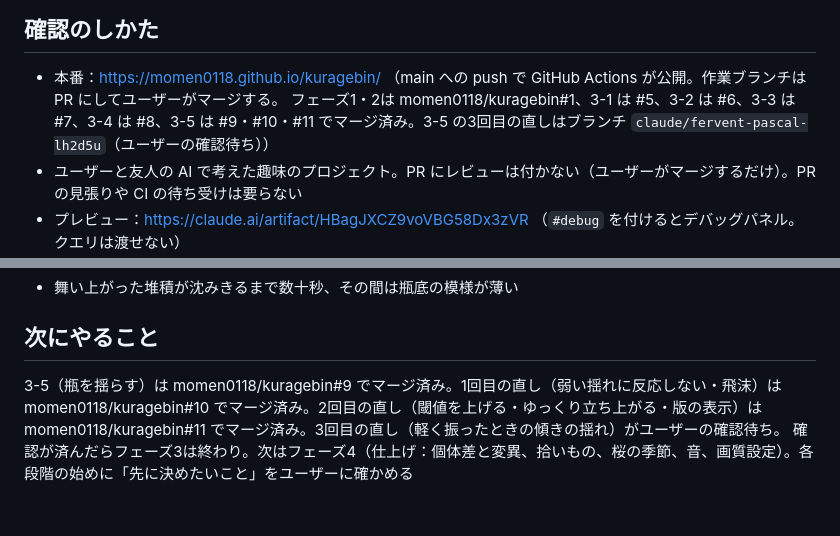
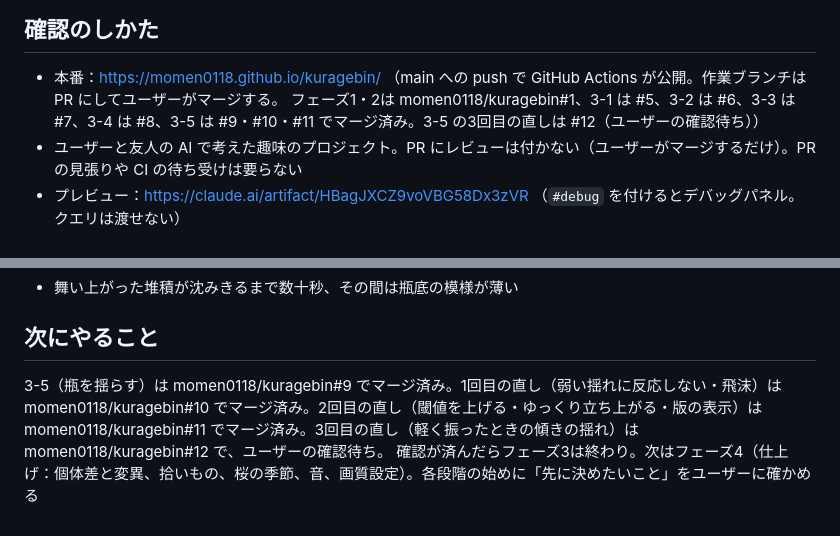
Before and after one commit to momen0118/kuragebin, a Markdown page: HANDOFF.md, 2 parts joined by grey strips. Drawn GitHub-style.

Commit message:
HANDOFF.md：3-5 の3回目の直しの PR 番号
Co-Authored-By: Claude Opus 5.5 <noreply@anthropic.com>
Claude-Session: https://claude.ai/code/session_01H3HSLPNDSKLAjiENzPGZwo

```diff
--- a/HANDOFF.md
+++ b/HANDOFF.md
@@ -5,7 +5,7 @@
 ## 確認のしかた
 
 - 本番：https://momen0118.github.io/kuragebin/ （main への push で GitHub Actions が公開。作業ブランチは PR にしてユーザーがマージする。
-  フェーズ1・2は momen0118/kuragebin#1、3-1 は #5、3-2 は #6、3-3 は #7、3-4 は #8、3-5 は #9・#10・#11 でマージ済み。3-5 の3回目の直しはブランチ `claude/fervent-pascal-lh2d5u`（ユーザーの確認待ち））
+  フェーズ1・2は momen0118/kuragebin#1、3-1 は #5、3-2 は #6、3-3 は #7、3-4 は #8、3-5 は #9・#10・#11 でマージ済み。3-5 の3回目の直しは #12（ユーザーの確認待ち））
 - ユーザーと友人の AI で考えた趣味のプロジェクト。PR にレビューは付かない（ユーザーがマージするだけ）。PR の見張りや CI の待ち受けは要らない
 - プレビュー：https://claude.ai/artifact/HBagJXCZ9voVBG58Dx3zVR （`#debug` を付けるとデバッグパネル。クエリは渡せない）
   - 作り方：`npx vite build --base ./ --outDir dist-preview`。ページは小さな HTML で、`./assets/index-*.js` と `./assets/index-*.css` を読み、`bg/*.webp` は公開済み
@@ -611,5 +611,5 @@
 
 ## 次にやること
 
-3-5（瓶を揺らす）は momen0118/kuragebin#9 でマージ済み。1回目の直し（弱い揺れに反応しない・飛沫）は momen0118/kuragebin#10 でマージ済み。2回目の直し（閾値を上げる・ゆっくり立ち上がる・版の表示）は momen0118/kuragebin#11 でマージ済み。3回目の直し（軽く振ったときの傾きの揺れ）がユーザーの確認待ち。
+3-5（瓶を揺らす）は momen0118/kuragebin#9 でマージ済み。1回目の直し（弱い揺れに反応しない・飛沫）は momen0118/kuragebin#10 でマージ済み。2回目の直し（閾値を上げる・ゆっくり立ち上がる・版の表示）は momen0118/kuragebin#11 でマージ済み。3回目の直し（軽く振ったときの傾きの揺れ）は momen0118/kuragebin#12 で、ユーザーの確認待ち。
 確認が済んだらフェーズ3は終わり。次はフェーズ4（仕上げ：個体差と変異、拾いもの、桜の季節、音、画質設定）。各段階の始めに「先に決めたいこと」をユーザーに確かめる
```
